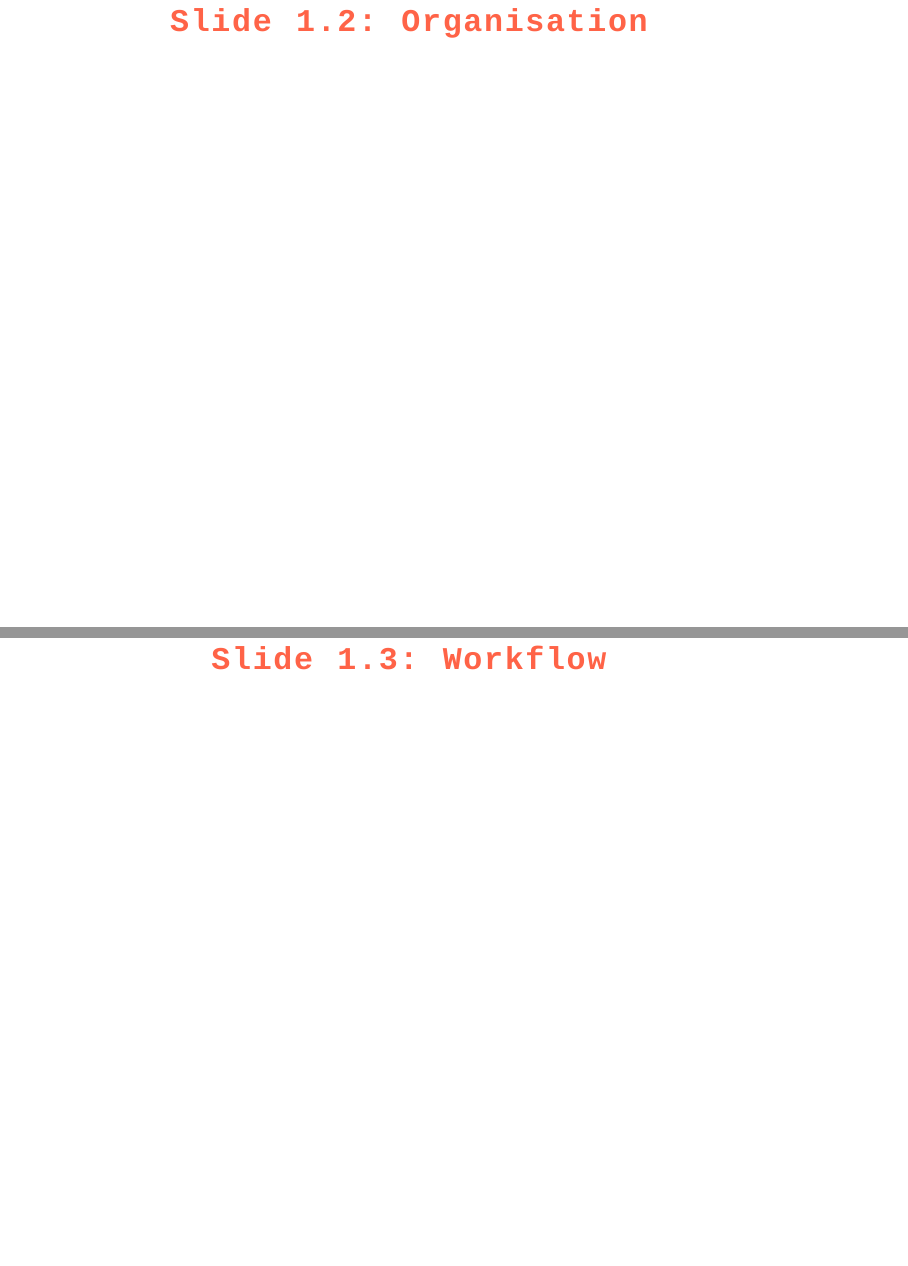
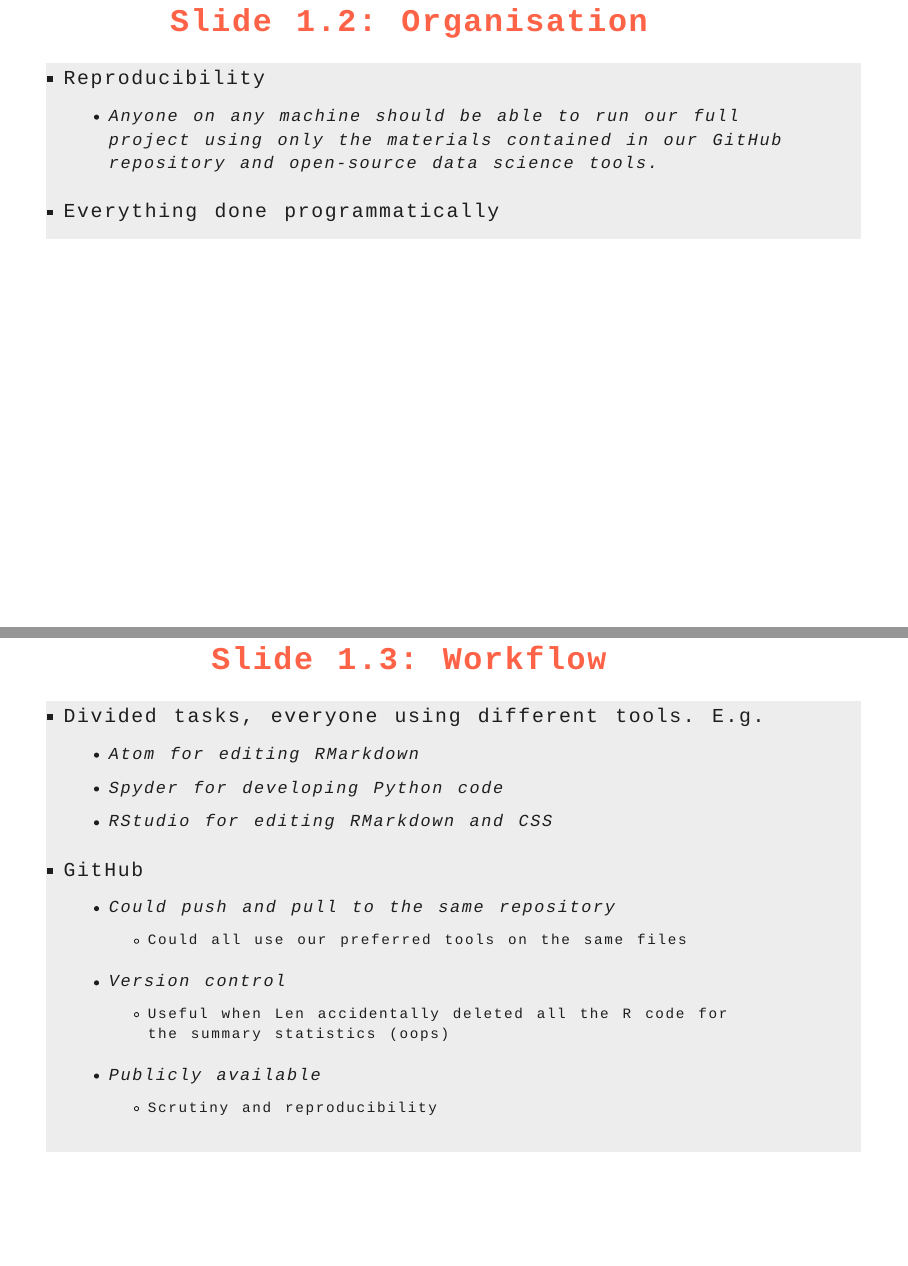
Before and after one commit to lenmetson/speech-time, an R Markdown document (data_pres/slides/rmdslides.Rmd): pages 4 and 5 of 12, joined at a grey line. Rendered offline with R 4.5, knitr and Pandoc, with nearby package versions; some code elsewhere in the file could not run offline.

Commit message:
section 1 done

```diff
--- a/data_pres/slides/rmdslides.Rmd
+++ b/data_pres/slides/rmdslides.Rmd
@@ -59,3 +63,16 @@ harvard <- read.csv(here("data_raw", "rawdata.csv"))
 # Slide 1.2: Organisation
 
+  * Reproducibility
+    * Anyone on any machine should be able to run our full project using only the materials contained in our GitHub repository and open-source data science tools.
+
+  * Everything done programmatically
+
 # Slide 1.3: Workflow
+
+  * Divided tasks, everyone using different tools. E.g.
+    * Atom for editing RMarkdown
+    * Spyder for developing Python code
+    * RStudio for editing RMarkdown and CSS
+
+  * GitHub
+    * Could push and pull to the same repository
```
Also changed, not shown: data_pres/slides/rmdslides.Rmd (9 more changed lines).
